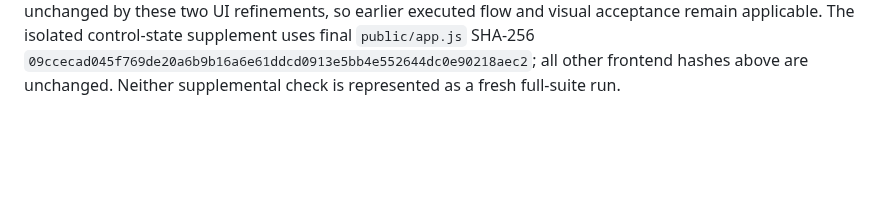
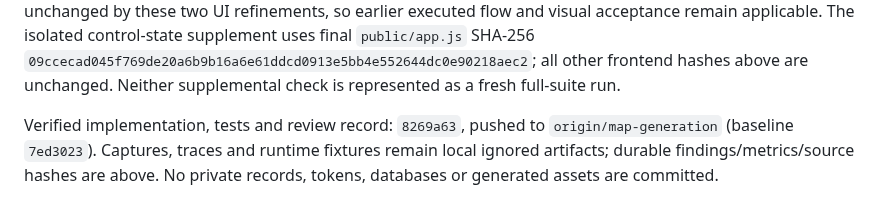
Before and after one commit to syouyoshino/HAMMER-WORLD, a Markdown page: docs/reviews/universe-and-zoom.md, the part around the change. GitHub-like rendering; blank space fills up the shorter version.

Commit message:
Record Universe navigation release candidate delivery

```diff
--- a/docs/reviews/universe-and-zoom.md
+++ b/docs/reviews/universe-and-zoom.md
@@ -205,3 +205,8 @@ is unchanged by these two UI refinements, so earlier executed flow and visual
 acceptance remain applicable. The isolated control-state supplement uses final
 `public/app.js` SHA-256 `09ccecad045f769de20a6b9b16a6e61ddcd0913e5bb4e552644dc0e90218aec2`; all other frontend hashes above
 are unchanged. Neither supplemental check is represented as a fresh full-suite run.
+
+Verified implementation, tests and review record: `8269a63`, pushed to
+`origin/map-generation` (baseline `7ed3023`). Captures, traces and runtime fixtures
+remain local ignored artifacts; durable findings/metrics/source hashes are above.
+No private records, tokens, databases or generated assets are committed.
```
Also changed, not shown: docs/branches/map-generation.md (+4 -0 lines).
